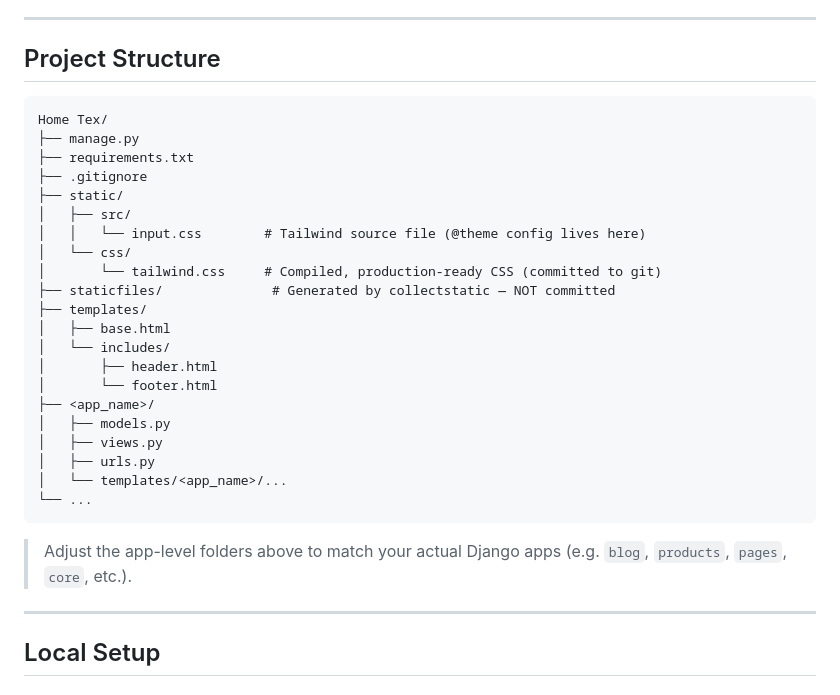
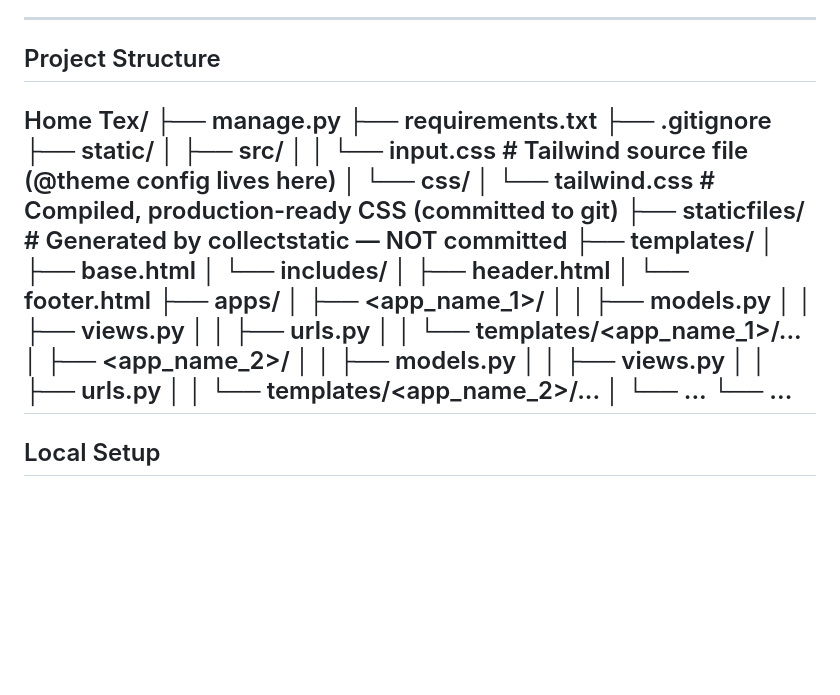
Before and after one commit to MohammedShaheem/HomeTek, a Markdown page: README.md, the part around the change. GitHub-like rendering; blank space fills up the shorter version.

````diff
--- a/README.md
+++ b/README.md
@@ -30,7 +30,6 @@ A Django-powered home textiles informational website with a fully admin-controll
 
 ## Project Structure
 
-```
 Home Tex/
 ├── manage.py
 ├── requirements.txt
@@ -46,16 +45,19 @@ Home Tex/
 │   └── includes/
 │       ├── header.html
 │       └── footer.html
-├── <app_name>/
-│   ├── models.py
-│   ├── views.py
-│   ├── urls.py
-│   └── templates/<app_name>/...
+├── apps/
+│   ├── <app_name_1>/
+│   │   ├── models.py
+│   │   ├── views.py
+│   │   ├── urls.py
+│   │   └── templates/<app_name_1>/...
+│   ├── <app_name_2>/
+│   │   ├── models.py
+│   │   ├── views.py
+│   │   ├── urls.py
+│   │   └── templates/<app_name_2>/...
+│   └── ...
 └── ...
-```
-
-> Adjust the app-level folders above to match your actual Django apps (e.g. `blog`, `products`, `pages`, `core`, etc.).
-
 ---
 
 ## Local Setup
````
